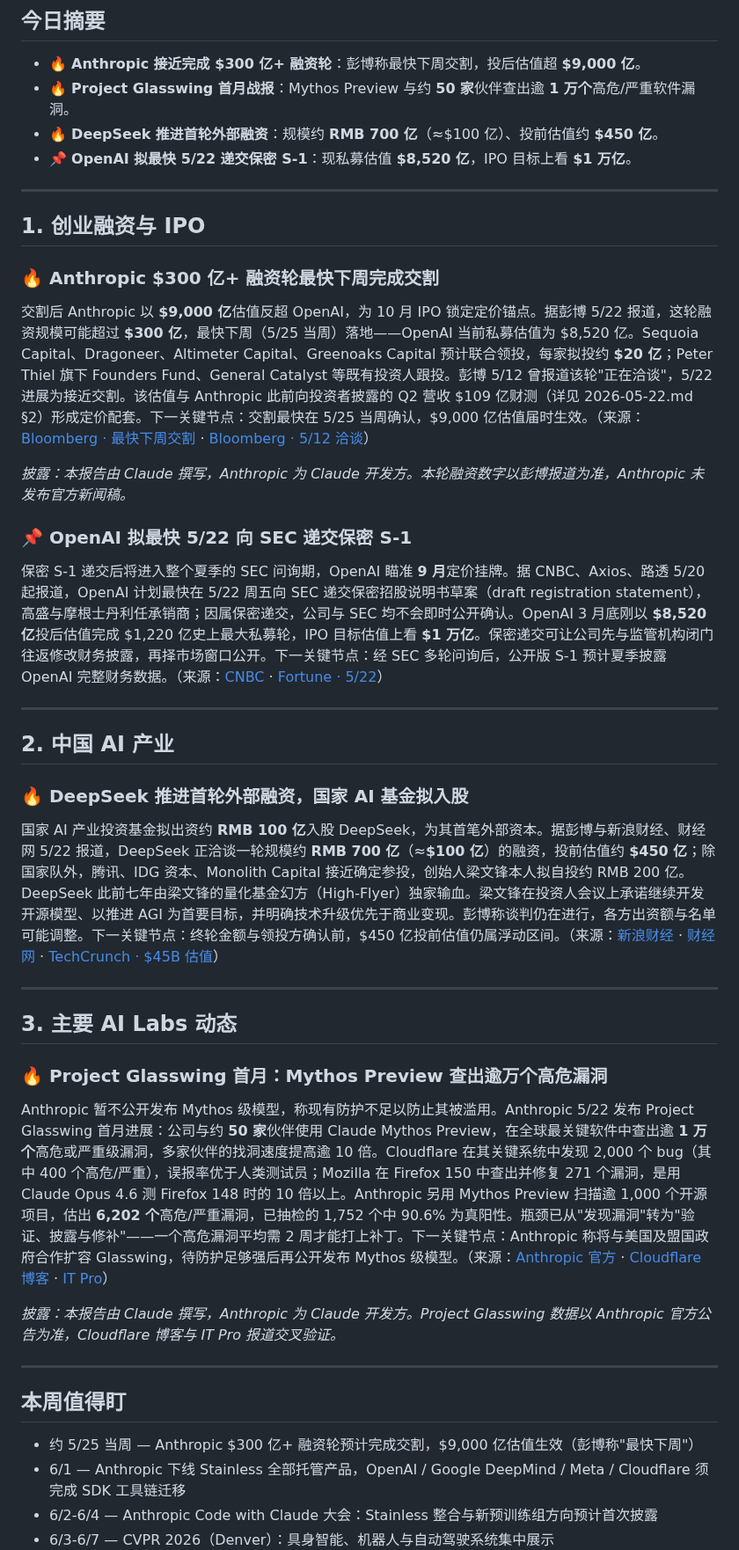
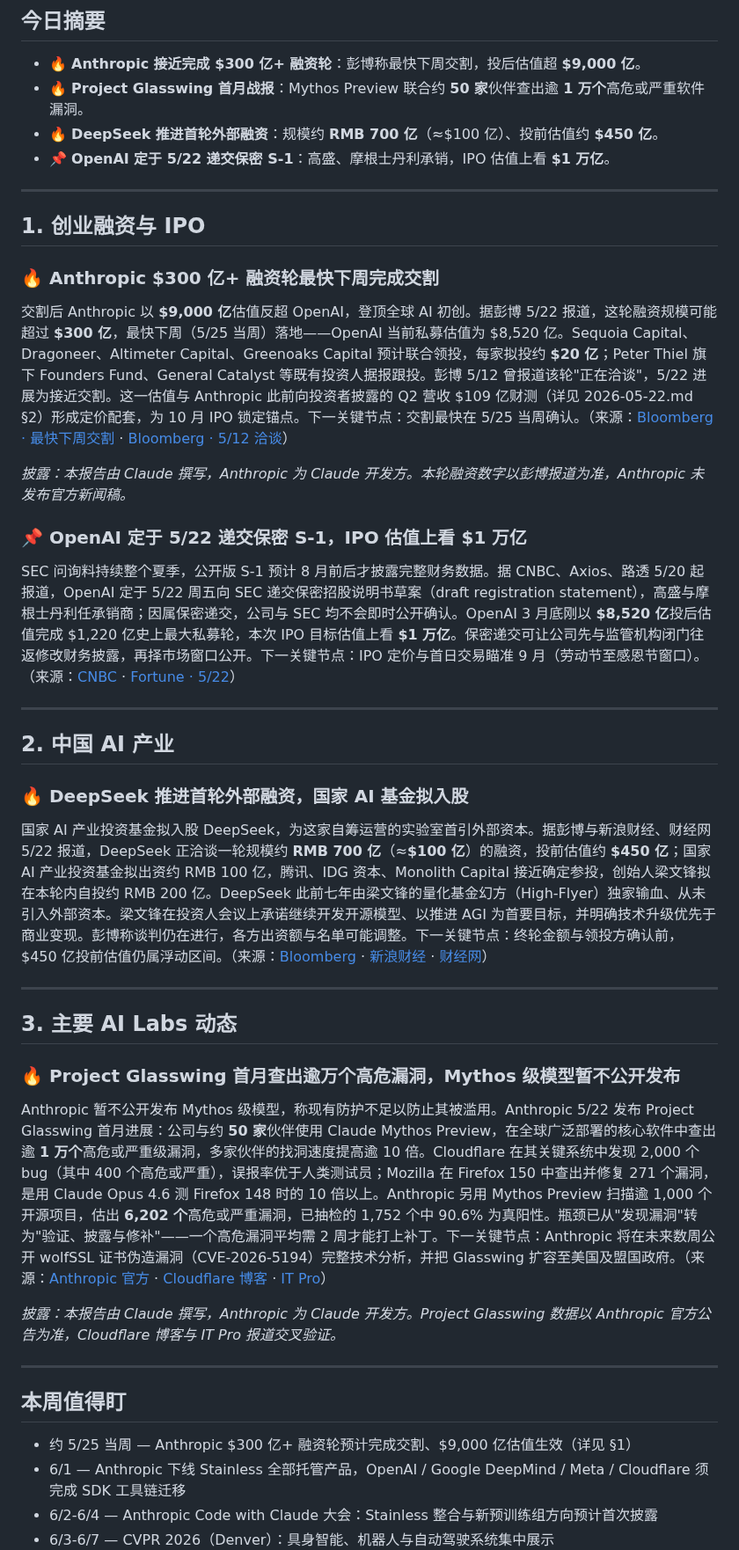
Before and after one commit to shichangs/AINews, a Markdown page: content/daily-ai-news/2026-05-23.md, the part around the change. Shown at 88% size. Rendered like a GitHub page.

Commit message:
chore: update generated AI news data

```diff
--- a/content/daily-ai-news/2026-05-23.md
+++ b/content/daily-ai-news/2026-05-23.md
@@ -3,9 +3,9 @@
 ## 今日摘要
 
 - 🔥 **Anthropic 接近完成 $300 亿+ 融资轮**：彭博称最快下周交割，投后估值超 **$9,000 亿**。
-- 🔥 **Project Glasswing 首月战报**：Mythos Preview 与约 **50 家**伙伴查出逾 **1 万个**高危/严重软件漏洞。
+- 🔥 **Project Glasswing 首月战报**：Mythos Preview 联合约 **50 家**伙伴查出逾 **1 万个**高危或严重软件漏洞。
 - 🔥 **DeepSeek 推进首轮外部融资**：规模约 **RMB 700 亿**（≈$100 亿）、投前估值约 **$450 亿**。
-- 📌 **OpenAI 拟最快 5/22 递交保密 S-1**：现私募估值 **$8,520 亿**，IPO 目标上看 **$1 万亿**。
+- 📌 **OpenAI 定于 5/22 递交保密 S-1**：高盛、摩根士丹利承销，IPO 估值上看 **$1 万亿**。
 
 ---
 
@@ -13,13 +13,13 @@
 
 ### 🔥 Anthropic $300 亿+ 融资轮最快下周完成交割
 
-交割后 Anthropic 以 **$9,000 亿**估值反超 OpenAI，为 10 月 IPO 锁定定价锚点。据彭博 5/22 报道，这轮融资规模可能超过 **$300 亿**，最快下周（5/25 当周）落地——OpenAI 当前私募估值为 $8,520 亿。Sequoia Capital、Dragoneer、Altimeter Capital、Greenoaks Capital 预计联合领投，每家拟投约 **$20 亿**；Peter Thiel 旗下 Founders Fund、General Catalyst 等既有投资人跟投。彭博 5/12 曾报道该轮"正在洽谈"，5/22 进展为接近交割。该估值与 Anthropic 此前向投资者披露的 Q2 营收 $109 亿财测（详见 2026-05-22.md §2）形成定价配套。下一关键节点：交割最快在 5/25 当周确认，$9,000 亿估值届时生效。（来源：[Bloomberg · 最快下周交割](https://www.bloomberg.com/news/articles/2026-05-22/anthropic-to-close-over-30-billion-round-as-soon-as-next-week) · [Bloomberg · 5/12 洽谈](https://www.bloomberg.com/news/articles/2026-05-12/anthropic-in-talks-to-raise-30-billion-at-900-billion-valuation)）
+交割后 Anthropic 以 **$9,000 亿**估值反超 OpenAI，登顶全球 AI 初创。据彭博 5/22 报道，这轮融资规模可能超过 **$300 亿**，最快下周（5/25 当周）落地——OpenAI 当前私募估值为 $8,520 亿。Sequoia Capital、Dragoneer、Altimeter Capital、Greenoaks Capital 预计联合领投，每家拟投约 **$20 亿**；Peter Thiel 旗下 Founders Fund、General Catalyst 等既有投资人据报跟投。彭博 5/12 曾报道该轮"正在洽谈"，5/22 进展为接近交割。这一估值与 Anthropic 此前向投资者披露的 Q2 营收 $109 亿财测（详见 2026-05-22.md §2）形成定价配套，为 10 月 IPO 锁定锚点。下一关键节点：交割最快在 5/25 当周确认。（来源：[Bloomberg · 最快下周交割](https://www.bloomberg.com/news/articles/2026-05-22/anthropic-to-close-over-30-billion-round-as-soon-as-next-week) · [Bloomberg · 5/12 洽谈](https://www.bloomberg.com/news/articles/2026-05-12/anthropic-in-talks-to-raise-30-billion-at-900-billion-valuation)）
 
 *披露：本报告由 Claude 撰写，Anthropic 为 Claude 开发方。本轮融资数字以彭博报道为准，Anthropic 未发布官方新闻稿。*
 
-### 📌 OpenAI 拟最快 5/22 向 SEC 递交保密 S-1
+### 📌 OpenAI 定于 5/22 递交保密 S-1，IPO 估值上看 $1 万亿
 
-保密 S-1 递交后将进入整个夏季的 SEC 问询期，OpenAI 瞄准 **9 月**定价挂牌。据 CNBC、Axios、路透 5/20 起报道，OpenAI 计划最快在 5/22 周五向 SEC 递交保密招股说明书草案（draft registration statement），高盛与摩根士丹利任承销商；因属保密递交，公司与 SEC 均不会即时公开确认。OpenAI 3 月底刚以 **$8,520 亿**投后估值完成 $1,220 亿史上最大私募轮，IPO 目标估值上看 **$1 万亿**。保密递交可让公司先与监管机构闭门往返修改财务披露，再择市场窗口公开。下一关键节点：经 SEC 多轮问询后，公开版 S-1 预计夏季披露 OpenAI 完整财务数据。（来源：[CNBC](https://www.cnbc.com/2026/05/20/openai-ipo-filing.html) · [Fortune · 5/22](https://fortune.com/2026/05/22/openai-ipo-filing-1-trillion-may-finally-answer-these-big-questions/)）
+SEC 问询料持续整个夏季，公开版 S-1 预计 8 月前后才披露完整财务数据。据 CNBC、Axios、路透 5/20 起报道，OpenAI 定于 5/22 周五向 SEC 递交保密招股说明书草案（draft registration statement），高盛与摩根士丹利任承销商；因属保密递交，公司与 SEC 均不会即时公开确认。OpenAI 3 月底刚以 **$8,520 亿**投后估值完成 $1,220 亿史上最大私募轮，本次 IPO 目标估值上看 **$1 万亿**。保密递交可让公司先与监管机构闭门往返修改财务披露，再择市场窗口公开。下一关键节点：IPO 定价与首日交易瞄准 9 月（劳动节至感恩节窗口）。（来源：[CNBC](https://www.cnbc.com/2026/05/20/openai-ipo-filing.html) · [Fortune · 5/22](https://fortune.com/2026/05/22/openai-ipo-filing-1-trillion-may-finally-answer-these-big-questions/)）
 
 ---
 
@@ -27,15 +27,15 @@
 
 ### 🔥 DeepSeek 推进首轮外部融资，国家 AI 基金拟入股
 
-国家 AI 产业投资基金拟出资约 **RMB 100 亿**入股 DeepSeek，为其首笔外部资本。据彭博与新浪财经、财经网 5/22 报道，DeepSeek 正洽谈一轮规模约 **RMB 700 亿**（≈**$100 亿**）的融资，投前估值约 **$450 亿**；除国家队外，腾讯、IDG 资本、Monolith Capital 接近确定参投，创始人梁文锋本人拟自投约 RMB 200 亿。DeepSeek 此前七年由梁文锋的量化基金幻方（High-Flyer）独家输血。梁文锋在投资人会议上承诺继续开发开源模型、以推进 AGI 为首要目标，并明确技术升级优先于商业变现。彭博称谈判仍在进行，各方出资额与名单可能调整。下一关键节点：终轮金额与领投方确认前，$450 亿投前估值仍属浮动区间。（来源：[新浪财经](https://finance.sina.com.cn/stock/hkstock/ggscyd/2026-05-22/doc-inhyufhk8416459.shtml) · [财经网](https://m.caijing.com.cn/article/202605/417570) · [TechCrunch · $45B 估值](https://techcrunch.com/2026/05/06/deepseek-could-hit-45b-valuation-from-its-first-investment-round/)）
+国家 AI 产业投资基金拟入股 DeepSeek，为这家自筹运营的实验室首引外部资本。据彭博与新浪财经、财经网 5/22 报道，DeepSeek 正洽谈一轮规模约 **RMB 700 亿**（≈**$100 亿**）的融资，投前估值约 **$450 亿**；国家 AI 产业投资基金拟出资约 RMB 100 亿，腾讯、IDG 资本、Monolith Capital 接近确定参投，创始人梁文锋拟在本轮内自投约 RMB 200 亿。DeepSeek 此前七年由梁文锋的量化基金幻方（High-Flyer）独家输血、从未引入外部资本。梁文锋在投资人会议上承诺继续开发开源模型、以推进 AGI 为首要目标，并明确技术升级优先于商业变现。彭博称谈判仍在进行，各方出资额与名单可能调整。下一关键节点：终轮金额与领投方确认前，$450 亿投前估值仍属浮动区间。（来源：[Bloomberg](https://www.bloomberg.com/news/articles/2026-05-22/deepseek-founder-declares-agi-goal-as-10-billion-round-advances) · [新浪财经](https://finance.sina.com.cn/stock/hkstock/ggscyd/2026-05-22/doc-inhyufhk8416459.shtml) · [财经网](https://m.caijing.com.cn/article/202605/417570)）
 
 ---
 
 ## 3. 主要 AI Labs 动态
 
-### 🔥 Project Glasswing 首月：Mythos Preview 查出逾万个高危漏洞
+### 🔥 Project Glasswing 首月查出逾万个高危漏洞，Mythos 级模型暂不公开发布
 
-Anthropic 暂不公开发布 Mythos 级模型，称现有防护不足以防止其被滥用。Anthropic 5/22 发布 Project Glasswing 首月进展：公司与约 **50 家**伙伴使用 Claude Mythos Preview，在全球最关键软件中查出逾 **1 万个**高危或严重级漏洞，多家伙伴的找洞速度提高逾 10 倍。Cloudflare 在其关键系统中发现 2,000 个 bug（其中 400 个高危/严重），误报率优于人类测试员；Mozilla 在 Firefox 150 中查出并修复 271 个漏洞，是用 Claude Opus 4.6 测 Firefox 148 时的 10 倍以上。Anthropic 另用 Mythos Preview 扫描逾 1,000 个开源项目，估出 **6,202 个**高危/严重漏洞，已抽检的 1,752 个中 90.6% 为真阳性。瓶颈已从"发现漏洞"转为"验证、披露与修补"——一个高危漏洞平均需 2 周才能打上补丁。下一关键节点：Anthropic 称将与美国及盟国政府合作扩容 Glasswing，待防护足够强后再公开发布 Mythos 级模型。（来源：[Anthropic 官方](https://www.anthropic.com/research/glasswing-initial-update) · [Cloudflare 博客](https://blog.cloudflare.com/cyber-frontier-models/) · [IT Pro](https://www.itpro.com/technology/artificial-intelligence/anthropic-lets-glasswing-partners-publicly-share-mythos-flaws)）
+Anthropic 暂不公开发布 Mythos 级模型，称现有防护不足以防止其被滥用。Anthropic 5/22 发布 Project Glasswing 首月进展：公司与约 **50 家**伙伴使用 Claude Mythos Preview，在全球广泛部署的核心软件中查出逾 **1 万个**高危或严重级漏洞，多家伙伴的找洞速度提高逾 10 倍。Cloudflare 在其关键系统中发现 2,000 个 bug（其中 400 个高危或严重），误报率优于人类测试员；Mozilla 在 Firefox 150 中查出并修复 271 个漏洞，是用 Claude Opus 4.6 测 Firefox 148 时的 10 倍以上。Anthropic 另用 Mythos Preview 扫描逾 1,000 个开源项目，估出 **6,202 个**高危或严重漏洞，已抽检的 1,752 个中 90.6% 为真阳性。瓶颈已从"发现漏洞"转为"验证、披露与修补"——一个高危漏洞平均需 2 周才能打上补丁。下一关键节点：Anthropic 将在未来数周公开 wolfSSL 证书伪造漏洞（CVE-2026-5194）完整技术分析，并把 Glasswing 扩容至美国及盟国政府。（来源：[Anthropic 官方](https://www.anthropic.com/research/glasswing-initial-update) · [Cloudflare 博客](https://blog.cloudflare.com/cyber-frontier-models/) · [IT Pro](https://www.itpro.com/technology/artificial-intelligence/anthropic-lets-glasswing-partners-publicly-share-mythos-flaws)）
 
 *披露：本报告由 Claude 撰写，Anthropic 为 Claude 开发方。Project Glasswing 数据以 Anthropic 官方公告为准，Cloudflare 博客与 IT Pro 报道交叉验证。*
 
@@ -43,7 +43,7 @@ Anthropic 暂不公开发布 Mythos 级模型，称现有防护不足以防止
 
 ## 本周值得盯
 
-- 约 5/25 当周 — Anthropic $300 亿+ 融资轮预计完成交割，$9,000 亿估值生效（彭博称"最快下周"）
+- 约 5/25 当周 — Anthropic $300 亿+ 融资轮预计完成交割、$9,000 亿估值生效（详见 §1）
 - 6/1 — Anthropic 下线 Stainless 全部托管产品，OpenAI / Google DeepMind / Meta / Cloudflare 须完成 SDK 工具链迁移
 - 6/2-6/4 — Anthropic Code with Claude 大会：Stainless 整合与新预训练组方向预计首次披露
 - 6/3-6/7 — CVPR 2026（Denver）：具身智能、机器人与自动驾驶系统集中展示
```
